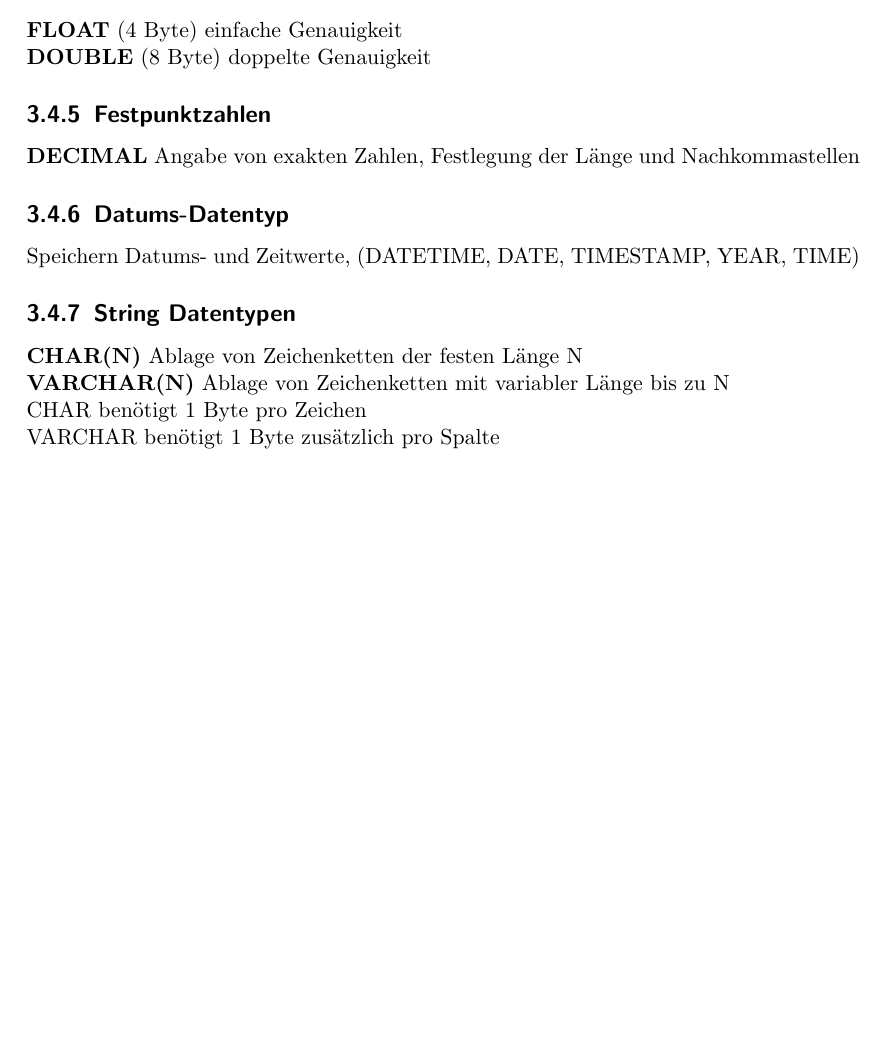
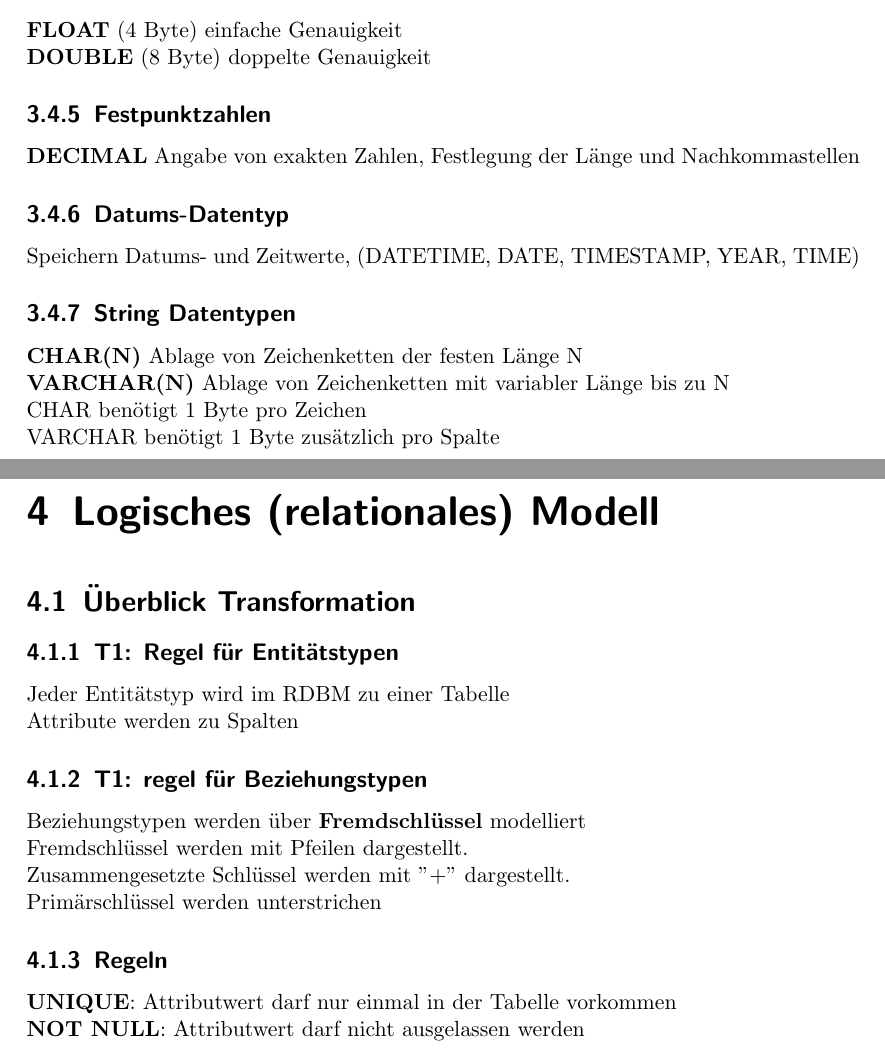
Before and after one commit to ToiletCoders/THU-Summary-SS22, a LaTeX document (Datenbanken/datenbanken.tex): part of page 15 of 15 before the commit and two parts of pages 15 and 16 of 19 after it, the two joined at a grey line, cut so that both start at the same text, the shorter picture padded with empty space. Compiled offline with pdfLaTeX.

Commit message:
added 4&5

```diff
--- a/Datenbanken/datenbanken.tex
+++ b/Datenbanken/datenbanken.tex
@@ -331,4 +331,17 @@ Speichern Datums- und Zeitwerte, (DATETIME, DATE, TIMESTAMP, YEAR, TIME)
 \\\textbf{VARCHAR(N)} Ablage von Zeichenketten mit variabler Länge bis zu N
 \\CHAR benötigt 1 Byte pro Zeichen
 \\VARCHAR benötigt 1 Byte zusätzlich pro Spalte
-%next Kapitel 4
+\chapter{Logisches (relationales) Modell}
+\section{Überblick Transformation}
+\subsection{T1: Regel für Entitätstypen}
+Jeder Entitätstyp wird im RDBM zu einer Tabelle
+\\Attribute werden zu Spalten
+\subsection{T1: regel für Beziehungstypen}
+Beziehungstypen werden über \textbf{Fremdschlüssel} modelliert
+\\Fremdschlüssel werden mit Pfeilen dargestellt.
+\\Zusammengesetzte Schlüssel werden mit "+" dargestellt.
+\\Primärschlüssel werden unterstrichen
+\subsection{Regeln}
+\textbf{UNIQUE}: Attributwert darf nur einmal in der Tabelle vorkommen
+\\\textbf{NOT NULL}: Attributwert darf nicht ausgelassen werden
+\section{Duale und rekursive Beziehungstypen}
```
Also changed, not shown: Datenbanken/datenbanken.pdf (deleted), Datenbanken/graphics/1:1.png (added), Datenbanken/graphics/Normalisierung.png (added), sources/DABA/04_Logisches-Modell.pdf (added), sources/DABA/05_Normalformen.pdf (added), sources/DABA/06_SQL.pdf (added), sources/DABA/07_Joins.pdf (added), Datenbanken/datenbanken.tex (26 more changed lines).
